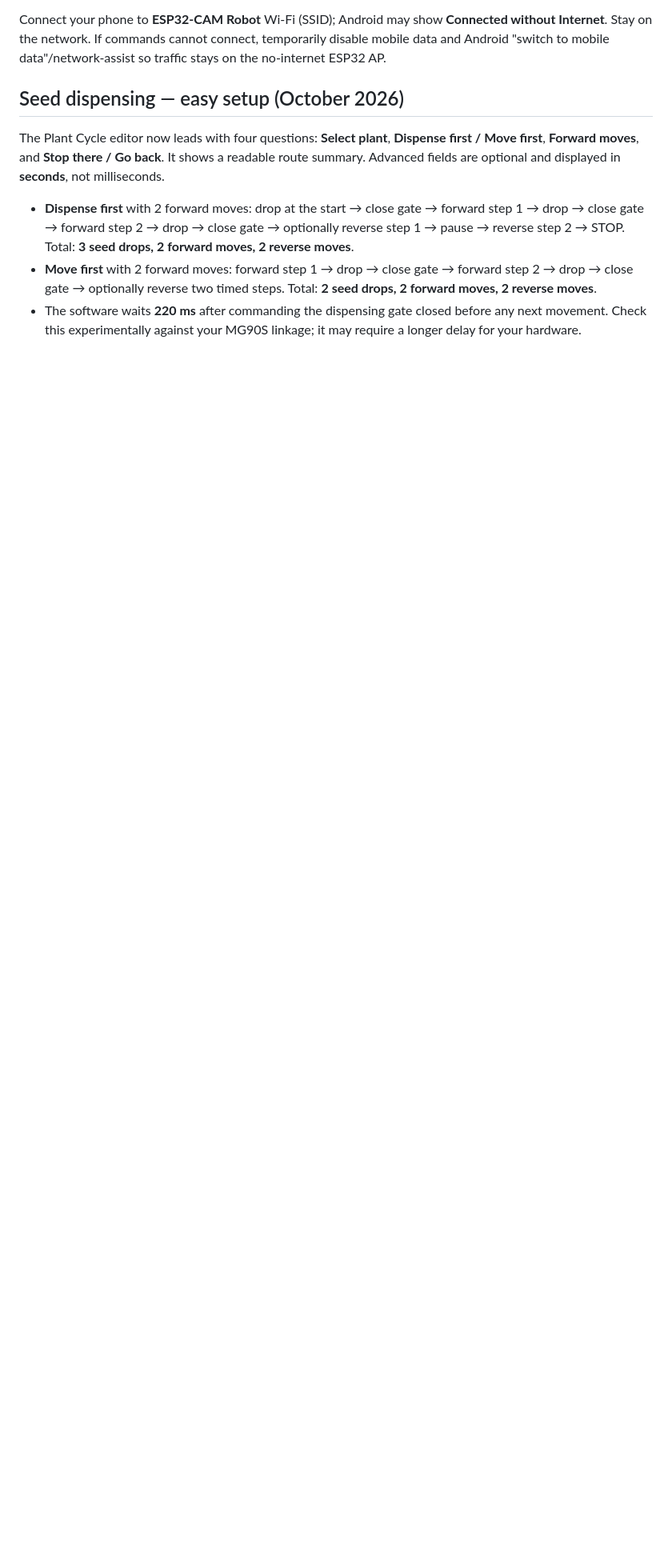
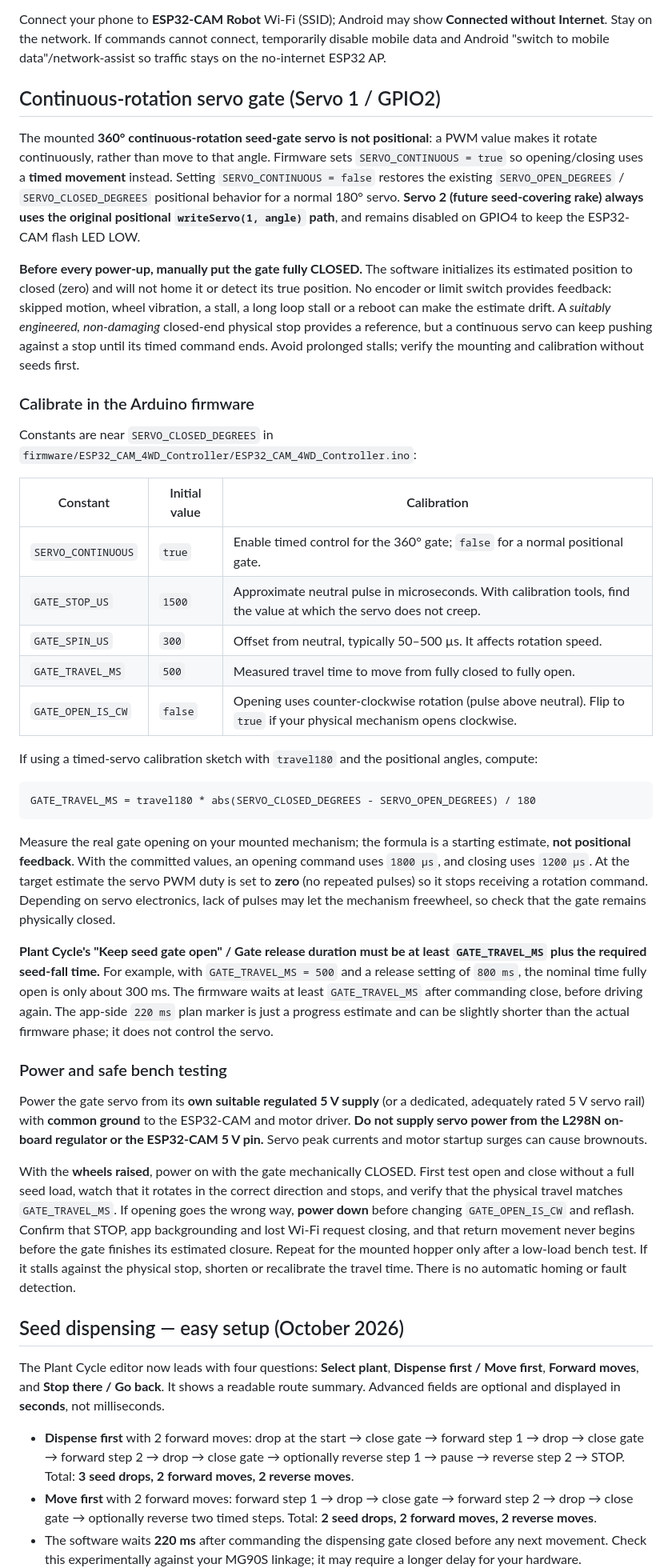
Before and after one commit to SilencioOrgs/4WD-controller, a Markdown page: README.md, the part around the change. Shown at 80% size. Drawn GitHub-style; blank space fills up the shorter version.

Commit message:
docs: calibrate 360-degree timed gate with closed-at-boot and safe 5V power notes

````diff
--- a/README.md
+++ b/README.md
@@ -57,6 +57,82 @@ Select the USB-connected Android device and click **Run** in Android Studio. Lat
 The Android project is **generated** and intentionally excluded from Git. The prepare script enables immersive landscape, Internet permission and cleartext local networking.
 
 Connect your phone to **ESP32-CAM Robot** Wi-Fi (SSID); Android may show **Connected without Internet**. Stay on the network. If commands cannot connect, temporarily disable mobile data and Android "switch to mobile data"/network-assist so traffic stays on the no-internet ESP32 AP.
+
+## Continuous-rotation servo gate (Servo 1 / GPIO2)
+
+The mounted **360° continuous-rotation seed-gate servo is not positional**: a PWM
+value makes it rotate continuously, rather than move to that angle. Firmware
+sets `SERVO_CONTINUOUS = true` so opening/closing uses a **timed movement**
+instead. Setting `SERVO_CONTINUOUS = false` restores the existing
+`SERVO_OPEN_DEGREES` / `SERVO_CLOSED_DEGREES` positional behavior for a
+normal 180° servo. **Servo 2 (future seed-covering rake) always uses the
+original positional `writeServo(1, angle)` path**, and remains disabled on
+GPIO4 to keep the ESP32-CAM flash LED LOW.
+
+**Before every power-up, manually put the gate fully CLOSED.** The software
+initializes its estimated position to closed (zero) and will not home it or
+detect its true position. No encoder or limit switch provides feedback:
+skipped motion, wheel vibration, a stall, a long loop stall or a reboot can
+make the estimate drift. A *suitably engineered, non-damaging* closed-end
+physical stop provides a reference, but a continuous servo can keep
+pushing against a stop until its timed command ends. Avoid prolonged
+stalls; verify the mounting and calibration without seeds first.
+
+### Calibrate in the Arduino firmware
+
+Constants are near `SERVO_CLOSED_DEGREES` in
+`firmware/ESP32_CAM_4WD_Controller/ESP32_CAM_4WD_Controller.ino`:
+
+| Constant | Initial value | Calibration |
+| --- | --- | --- |
+| `SERVO_CONTINUOUS` | `true` | Enable timed control for the 360° gate; `false` for a normal positional gate. |
+| `GATE_STOP_US` | `1500` | Approximate neutral pulse in microseconds. With calibration tools, find the value at which the servo does not creep. |
+| `GATE_SPIN_US` | `300` | Offset from neutral, typically 50–500 µs. It affects rotation speed. |
+| `GATE_TRAVEL_MS` | `500` | Measured travel time to move from fully closed to fully open. |
+| `GATE_OPEN_IS_CW` | `false` | Opening uses counter-clockwise rotation (pulse above neutral). Flip to `true` if your physical mechanism opens clockwise. |
+
+If using a timed-servo calibration sketch with `travel180` and the
+positional angles, compute:
+
+```text
+GATE_TRAVEL_MS = travel180 * abs(SERVO_CLOSED_DEGREES - SERVO_OPEN_DEGREES) / 180
+```
+
+Measure the real gate opening on your mounted mechanism; the formula is a
+starting estimate, **not positional feedback**. With the committed values,
+an opening command uses `1800 µs`, and closing uses `1200 µs`. At the
+target estimate the servo PWM duty is set to **zero** (no repeated pulses)
+so it stops receiving a rotation command. Depending on servo electronics,
+lack of pulses may let the mechanism freewheel, so check that the gate
+remains physically closed.
+
+**Plant Cycle's "Keep seed gate open" / Gate release duration must be at
+least `GATE_TRAVEL_MS` plus the required seed-fall time.** For example,
+with `GATE_TRAVEL_MS = 500` and a release setting of `800 ms`, the
+nominal time fully open is only about 300 ms. The firmware waits at least
+`GATE_TRAVEL_MS` after commanding close, before driving again. The
+app-side `220 ms` plan marker is just a progress estimate and can be
+slightly shorter than the actual firmware phase; it does not control the
+servo.
+
+### Power and safe bench testing
+
+Power the gate servo from its **own suitable regulated 5 V supply**
+(or a dedicated, adequately rated 5 V servo rail) with **common ground**
+to the ESP32-CAM and motor driver. **Do not supply servo power from
+the L298N on-board regulator or the ESP32-CAM 5 V pin.** Servo peak
+currents and motor startup surges can cause brownouts.
+
+With the **wheels raised**, power on with the gate mechanically CLOSED.
+First test open and close without a full seed load, watch that it rotates
+in the correct direction and stops, and verify that the physical travel
+matches `GATE_TRAVEL_MS`. If opening goes the wrong way, **power down**
+before changing `GATE_OPEN_IS_CW` and reflash. Confirm that STOP, app
+backgrounding and lost Wi-Fi request closing, and that return movement
+never begins before the gate finishes its estimated closure. Repeat for
+the mounted hopper only after a low-load bench test. If it stalls against
+the physical stop, shorten or recalibrate the travel time. There is no
+automatic homing or fault detection.
 
 ## Seed dispensing — easy setup (October 2026)
 
````
